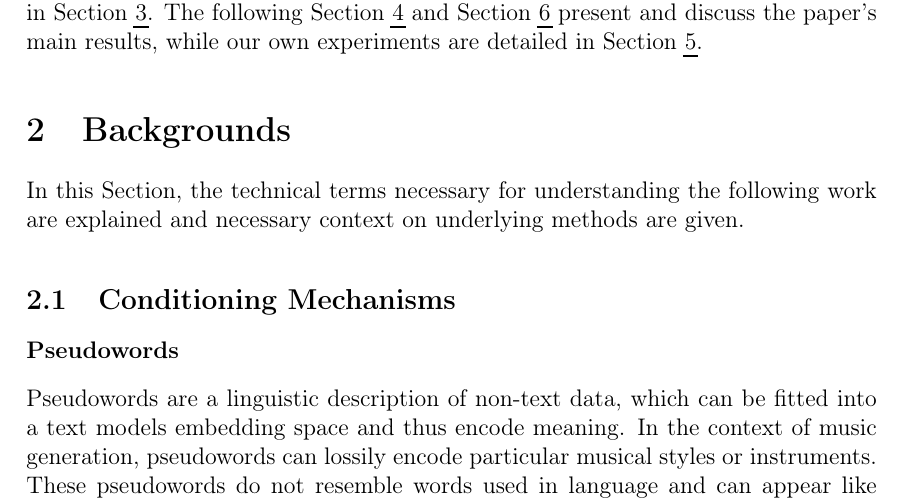
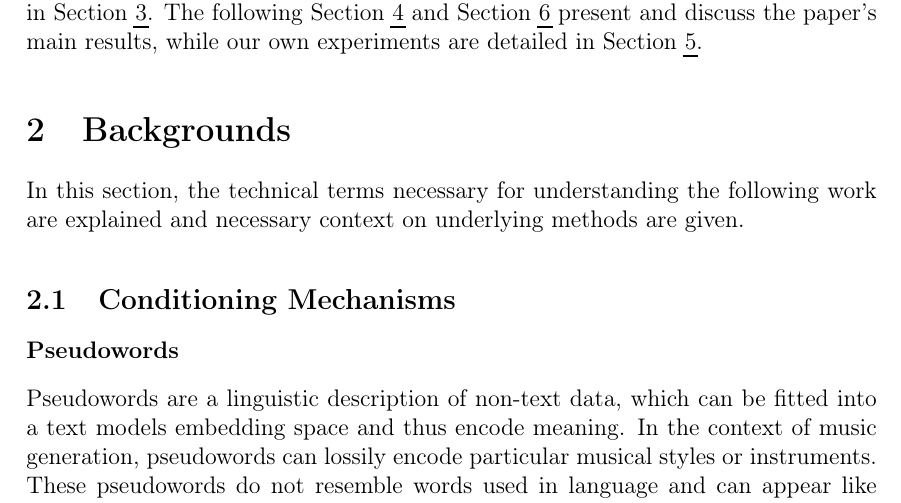
Before and after one commit to felkru/proseminar_musicstyle, a LaTeX document (latex/template.tex): part of page 3 of 23, cut so that both start at the same text. Compiled offline with pdfLaTeX.

Commit message:
section decapizalized, commit test

```diff
--- a/latex/template.tex
+++ b/latex/template.tex
@@ -185,7 +185,7 @@ The following Section \ref{sec:paperResults} and Section \ref{sec:discussion} pr
 
 \section{Backgrounds}\label{sec:backgrounds}
 
-In this Section, the technical terms necessary for understanding the following work are explained and necessary context on underlying methods are given.
+In this section, the technical terms necessary for understanding the following work are explained and necessary context on underlying methods are given.
 
 \subsection{Conditioning Mechanisms}
 
```
